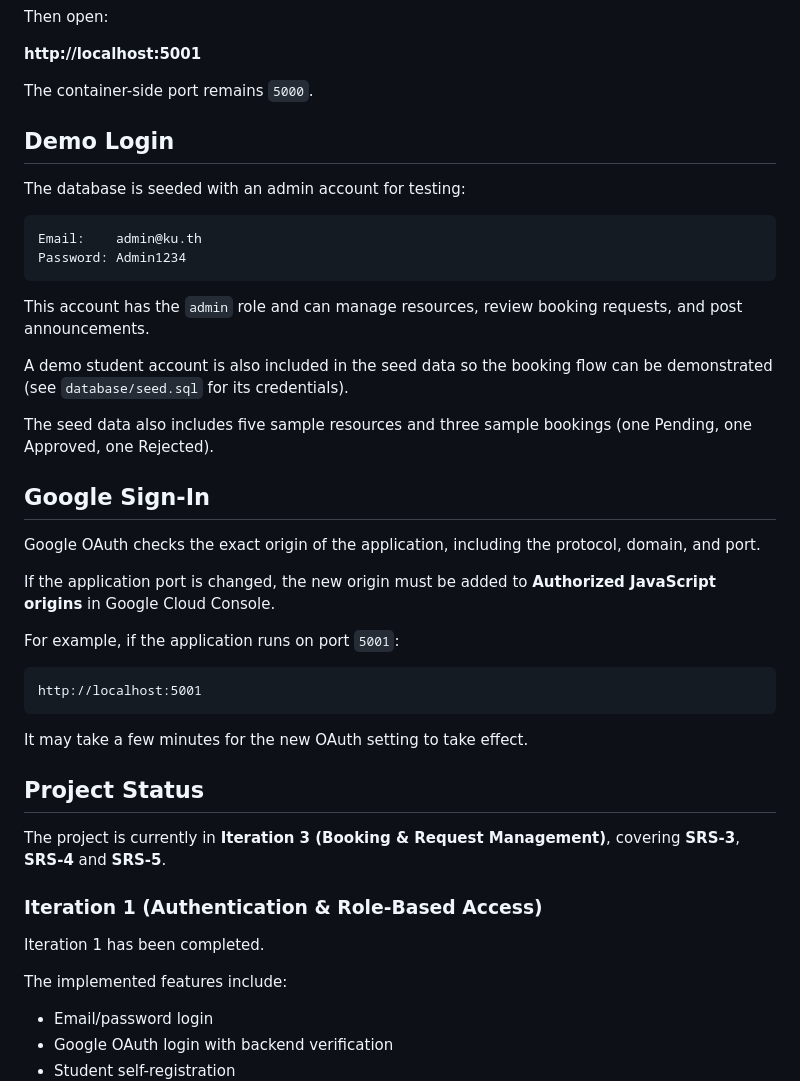
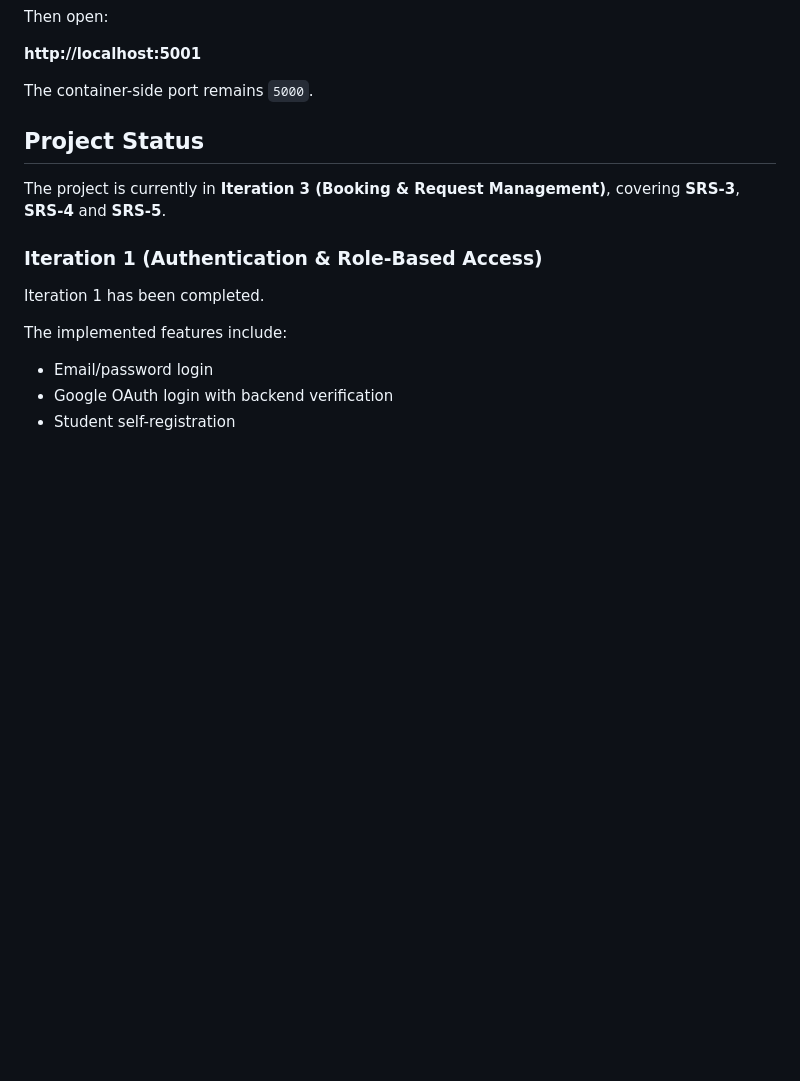
Before and after one commit to Ultrasmoot/Ultrasmooth, a Markdown page: README.md, the part around the change. Drawn GitHub-style; blank space fills up the shorter version.

Commit message:
sprint 3 - update readme
Removed demo login details and Google Sign-In information from the README.

````diff
--- a/README.md
+++ b/README.md
@@ -151,35 +151,6 @@ Then open:
 **http://localhost:5001**
 
 The container-side port remains `5000`.
-
-## Demo Login
-
-The database is seeded with an admin account for testing:
-
-```text
-Email:    admin@ku.th
-Password: Admin1234
-```
-
-This account has the `admin` role and can manage resources, review booking requests, and post announcements.
-
-A demo student account is also included in the seed data so the booking flow can be demonstrated (see `database/seed.sql` for its credentials).
-
-The seed data also includes five sample resources and three sample bookings (one Pending, one Approved, one Rejected).
-
-## Google Sign-In
-
-Google OAuth checks the exact origin of the application, including the protocol, domain, and port.
-
-If the application port is changed, the new origin must be added to **Authorized JavaScript origins** in Google Cloud Console.
-
-For example, if the application runs on port `5001`:
-
-```text
-http://localhost:5001
-```
-
-It may take a few minutes for the new OAuth setting to take effect.
 
 ## Project Status
 
````
